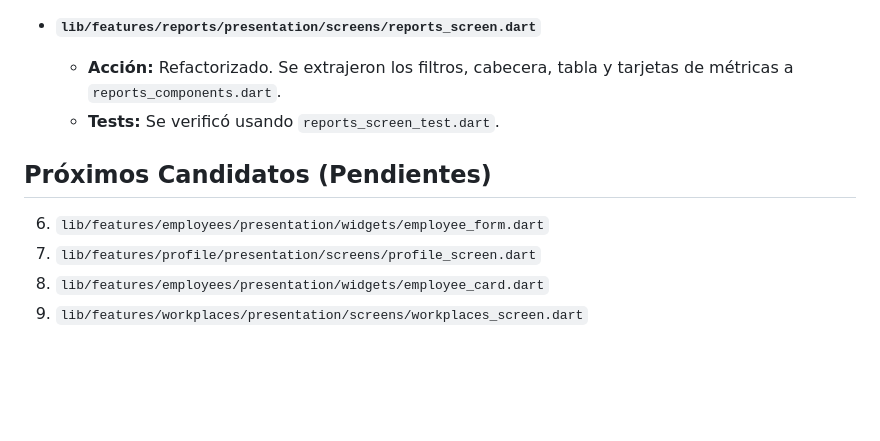
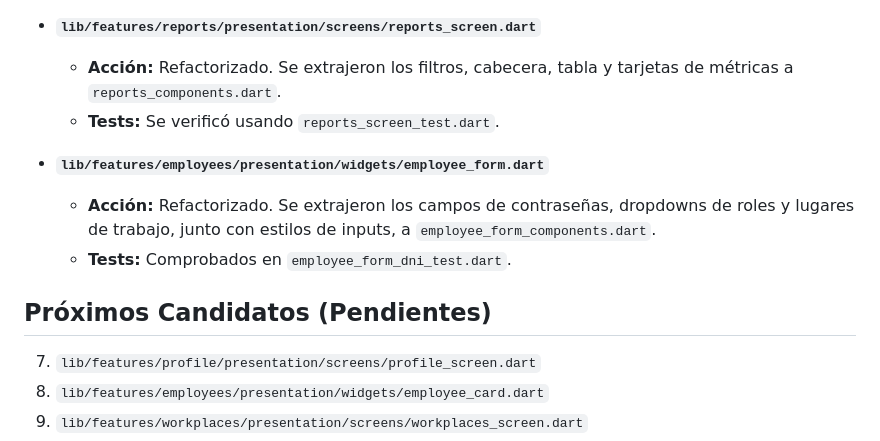
Before and after one commit to Renzito24/locustaf, a Markdown page: REFACTOR_LOG.md, the part around the change. GitHub-like rendering; blank space fills up the shorter version.

Commit message:
Docs: Actualizar REFACTOR_LOG.md con employee_form finalizado

```diff
--- a/REFACTOR_LOG.md
+++ b/REFACTOR_LOG.md
@@ -35,8 +35,11 @@ Este archivo mantiene un registro de todos los archivos que han sido refactoriza
   - **Acción:** Refactorizado. Se extrajeron los filtros, cabecera, tabla y tarjetas de métricas a `reports_components.dart`.
   - **Tests:** Se verificó usando `reports_screen_test.dart`.
 
+- **`lib/features/employees/presentation/widgets/employee_form.dart`**
+  - **Acción:** Refactorizado. Se extrajeron los campos de contraseñas, dropdowns de roles y lugares de trabajo, junto con estilos de inputs, a `employee_form_components.dart`.
+  - **Tests:** Comprobados en `employee_form_dni_test.dart`.
+
 ## Próximos Candidatos (Pendientes)
-6. `lib/features/employees/presentation/widgets/employee_form.dart`
 7. `lib/features/profile/presentation/screens/profile_screen.dart`
 8. `lib/features/employees/presentation/widgets/employee_card.dart`
 9. `lib/features/workplaces/presentation/screens/workplaces_screen.dart`
```
